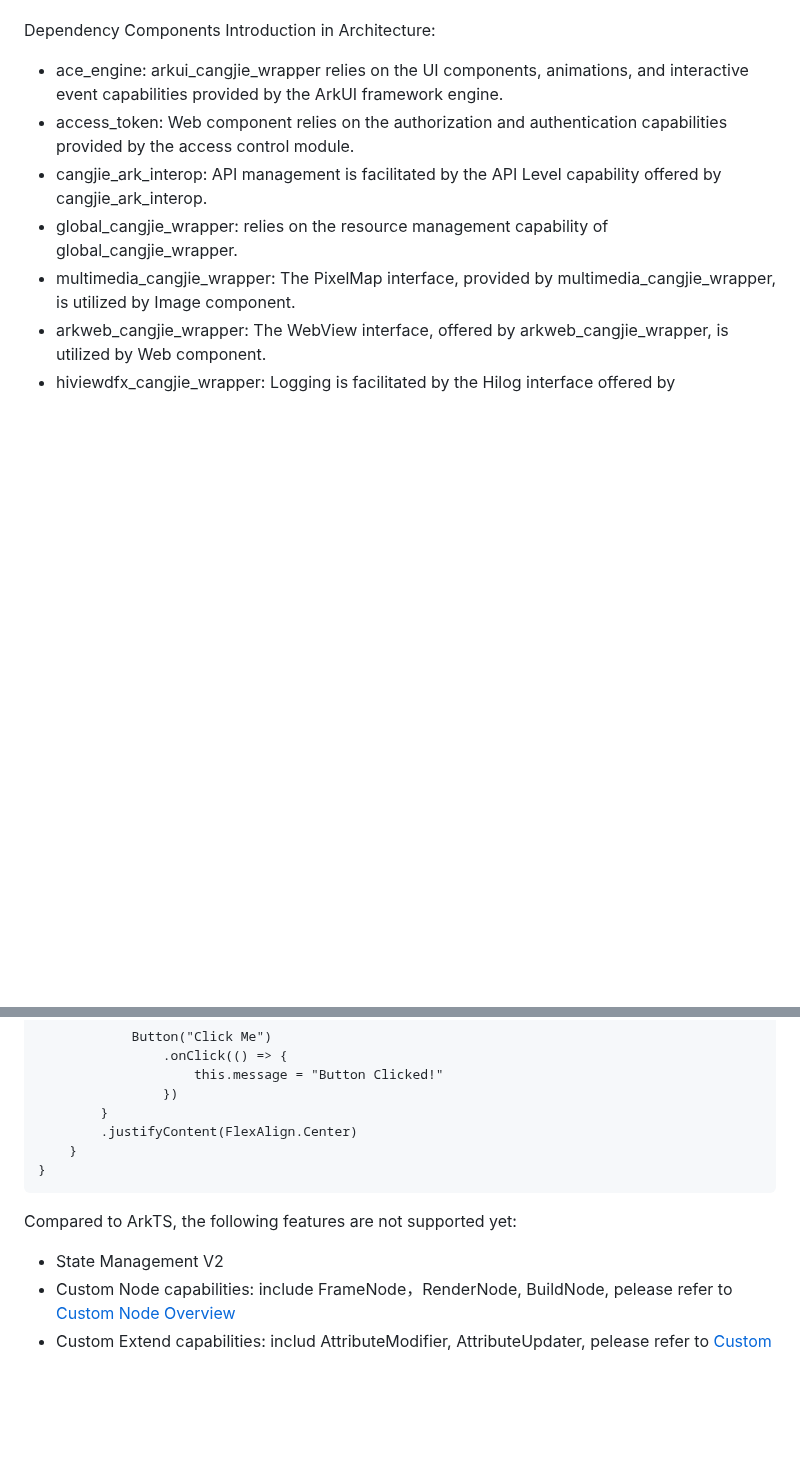
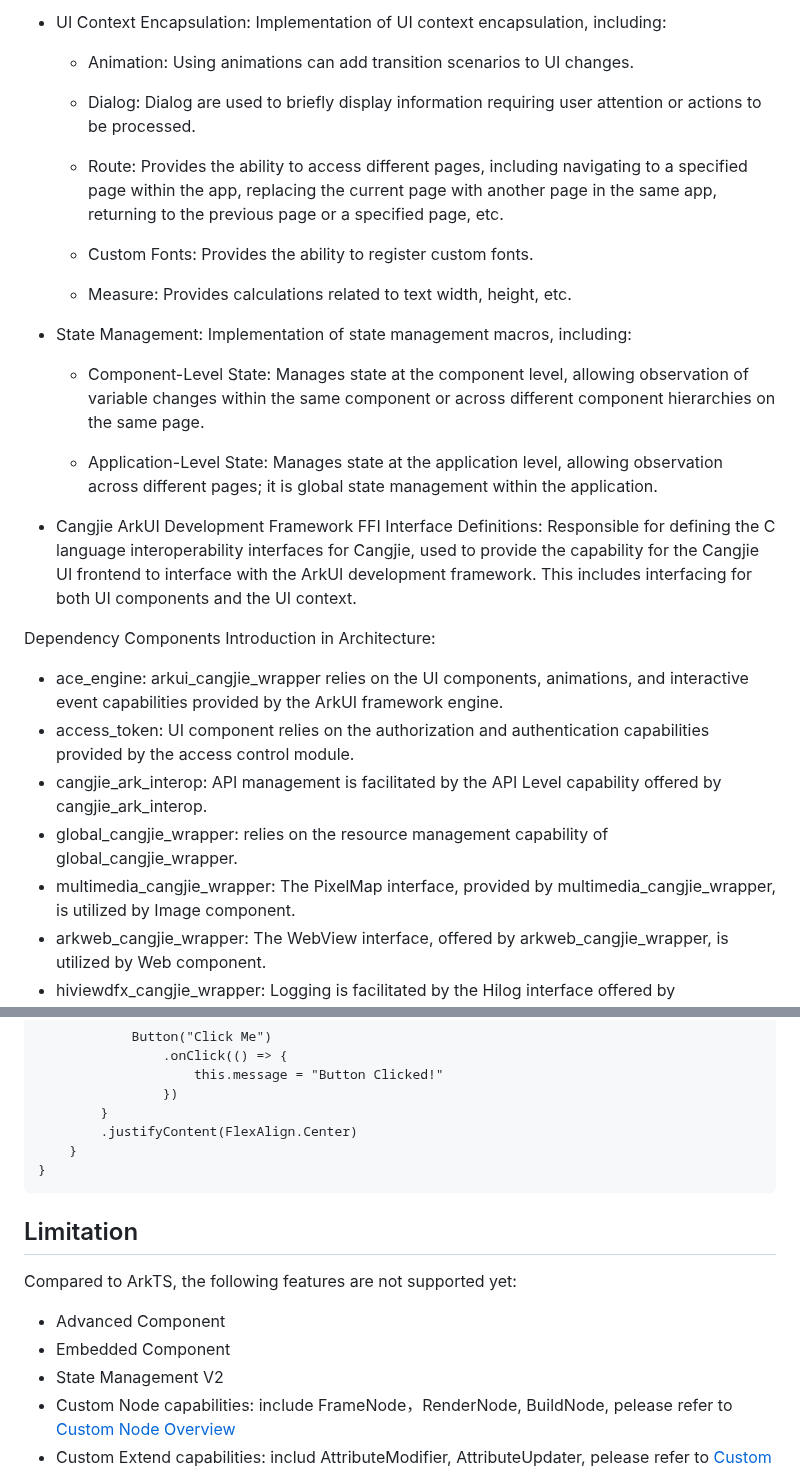
Before and after one commit to eclipse-oniro-mirrors/arkui_arkui_cangjie_wrapper, a Markdown page: README.md, 2 parts joined by grey strips. Drawn GitHub-style; blank space fills up the shorter version.

````diff
--- a/README.md
+++ b/README.md
@@ -24,8 +35,27 @@ As shown in the architecture:
+- UI Context Encapsulation: Implementation of UI context encapsulation, including:
+
+  - Animation: Using animations can add transition scenarios to UI changes.
+
+  - Dialog: Dialog are used to briefly display information requiring user attention or actions to be processed.
+
+  - Route: Provides the ability to access different pages, including navigating to a specified page within the app, replacing the current page with another page in the same app, returning to the previous page or a specified page, etc.
+
+  - Custom Fonts: Provides the ability to register custom fonts.
+
+  - Measure: Provides calculations related to text width, height, etc.
+
+- State Management: Implementation of state management macros, including:
+
+  - Component-Level State: Manages state at the component level, allowing observation of variable changes within the same component or across different component hierarchies on the same page.
+
+  - Application-Level State: Manages state at the application level, allowing observation across different pages; it is global state management within the application.
+
+- Cangjie ArkUI Development Framework FFI Interface Definitions: Responsible for defining the C language interoperability interfaces for Cangjie, used to provide the capability for the Cangjie UI frontend to interface with the ArkUI development framework. This includes interfacing for both UI components and the UI context.
 
 Dependency Components Introduction in Architecture:
 
 - ace_engine: arkui_cangjie_wrapper relies on the UI components, animations, and interactive event capabilities provided by the ArkUI framework engine.
-- access_token: Web component relies on the authorization and authentication capabilities provided by the access control module.
+- access_token: UI component relies on the authorization and authentication capabilities provided by the access control module.
 - cangjie_ark_interop: API management is facilitated by the API Level capability offered by cangjie_ark_interop.
 - global_cangjie_wrapper: relies on the resource management capability of global_cangjie_wrapper.
 - multimedia_cangjie_wrapper: The PixelMap interface, provided by multimedia_cangjie_wrapper, is utilized by Image component.
@@ -92,7 +122,11 @@ class EntryView {
 }
 ```
 
+## Limitation
+
 Compared to ArkTS, the following features are not supported yet:
+- Advanced Component
+- Embedded Component
 - State Management V2
 - Custom Node capabilities: include FrameNode，RenderNode, BuildNode, pelease refer to [Custom Node Overview](https://docs.openharmony.cn/pages/v5.1/en/application-dev/ui/arkts-user-defined-node.md)
 - Custom Extend capabilities: includ AttributeModifier, AttributeUpdater, pelease refer to [Custom Extend Overview](https://docs.openharmony.cn/pages/v5.1/en/application-dev/ui/arkts-user-defined-modifier.md)
````
Also changed, not shown: other parts of README.md (+22 -11 lines), README_zh.md (+38 -22 lines), figures/arkui_arkui_cangjie_wrapper.png, figures/arkui_arkui_cangjie_wrapper_en.png, 1 other file.
